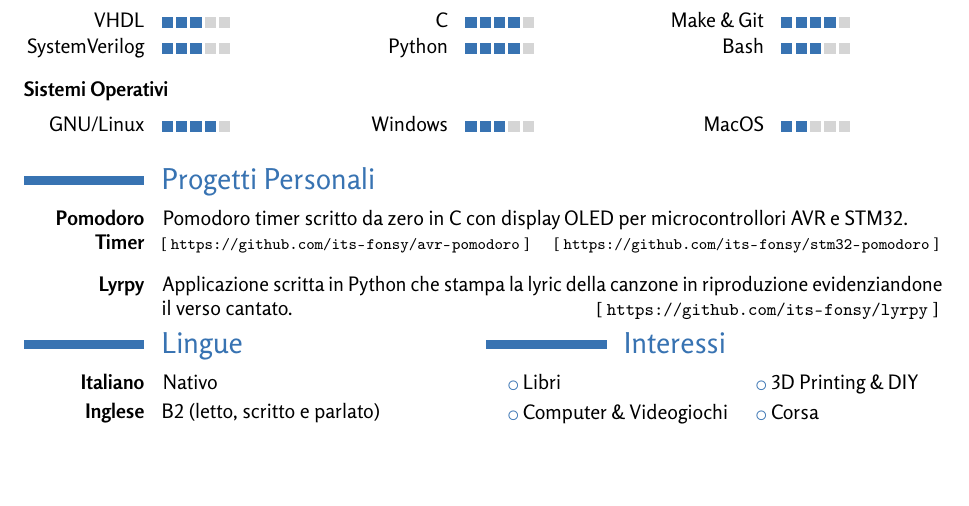
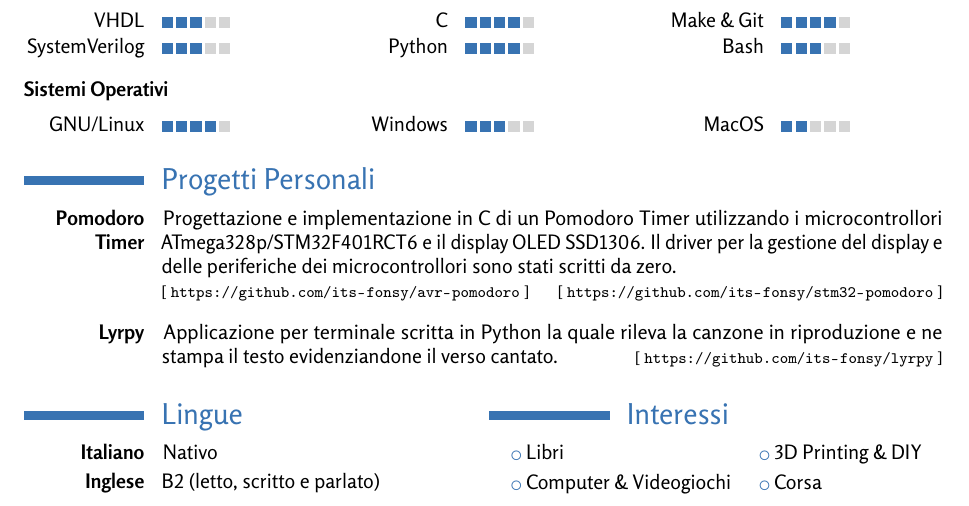
Before and after one commit to its-fonsy/cv, a LaTeX CV (cv.tex, which reads src/personal_projects.tex): part of the page, cut so that both start at the same text, the shorter picture padded with empty space. The pictures show the PDF file cv_marco_fontana_ita.pdf that the author committed with the source.

Commit message:
Rephrased the projects inside "Personal Project" section. Added skeleton for a third project. Updated PDFs.

```diff
--- a/src/personal_projects.tex
+++ b/src/personal_projects.tex
@@ -4,8 +4,3 @@
 \cvitem
     {\textbf{Pomodoro Timer}}
     {\! %
-    \langen{Pomodoro timer written from scratch in C with OLED display for AVR
-    and STM32 $\mu$-controllers.}%
-    \langit{Pomodoro timer scritto da zero in C con display OLED per
-    microcontrollori AVR e STM32.}%
-    \newline{} \footnotesize
@@ -12,6 +11,14 @@
+        from scratch.
+    }%
+    \langit{%
+        Progettazione e implementazione in C di un Pomodoro Timer utilizzando i
+        microcontrollori ATmega328p/STM32F401RCT6 e il display OLED SSD1306. Il
+        driver per la gestione del display e delle periferiche dei
+        microcontrollori sono stati scritti da zero.
+    }%
+    \footnotesize \newline
     [ \url{https://github.com/its-fonsy/avr-pomodoro} ]
-    \hfill
-    [ \url{https://github.com/its-fonsy/stm32-pomodoro} ]
+    \hfill [ \url{https://github.com/its-fonsy/stm32-pomodoro} ]%
     }
 
 \vspace{2mm}
@@ -19,9 +26,33 @@
 \cvitem
     {\textbf{Lyrpy}}
     {\! %
-    \langen{Python application that prints on the terminal the lyrics of the
-    currently playing song with the singed verse highlighted.}%
-    \langit{Applicazione scritta in Python che stampa la lyric della canzone in
-    riproduzione evidenziandone il verso cantato.}%
-    \hfill \small [ \url{https://github.com/its-fonsy/lyrpy} ]
+    \langen{%
+        Python application that prints on the terminal the lyric of the
+        currently playing song with the singed verse highlighted.
+    }%
+    \langit{%
+        Applicazione per terminale scritta in Python la quale rileva la canzone
+        in riproduzione e ne stampa il testo evidenziandone il verso cantato.
+    }%
+    \footnotesize \null \hfill [ \url{https://github.com/its-fonsy/lyrpy} ]%
     }
+%
+% \vspace{2mm}
+%
+% \cvitem
+%     {\textbf{Test Project}}
+%     {\! %
+%     \langen{%
+%         Lorem ipsum dolor sit amet, consectetur adipiscing elit. Suspendisse
+%         dignissim, orci quis congue facilisis, lacus tellus tincidunt tellus, et
+%         sodales odio sem a quam.
+%     }%
+%     \langit{%
+%         Lorem ipsum dolor sit amet, consectetur adipiscing elit. Suspendisse
+%         dignissim, orci quis congue facilisis, lacus tellus tincidunt tellus, et
+%         sodales odio sem a quam.
+%     }%
+%     \footnotesize
+%     \newline
+%     \null \hfill [ \url{https://github.com/its-fonsy/template} ]
+%     }
```
Also changed, not shown: cv_marco_fontana_eng.pdf, cv_marco_fontana_ita.pdf, src/personal_projects.tex (4 more changed lines).
